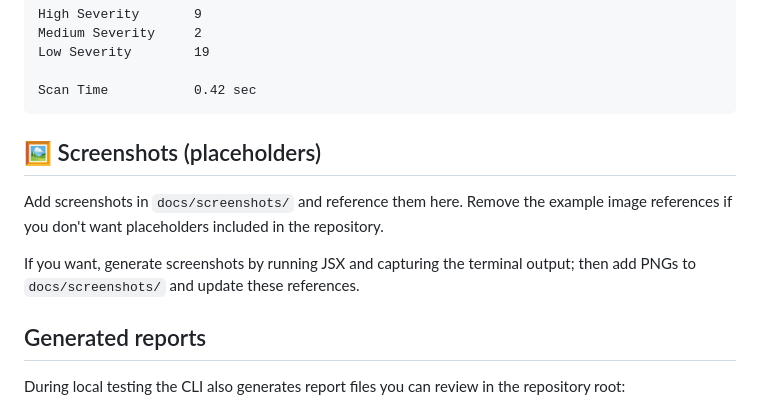
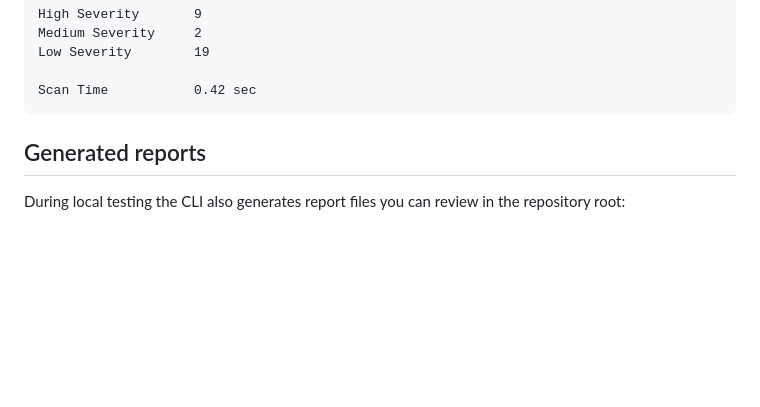
Before and after one commit to xerog-exe/JSX, a Markdown page: README.md, the part around the change. Drawn GitHub-style; blank space fills up the shorter version.

````diff
--- a/README.md
+++ b/README.md
@@ -312,12 +312,6 @@ Low Severity        19
 
 Scan Time           0.42 sec
 ```
-
-## 🖼 Screenshots (placeholders)
-Add screenshots in `docs/screenshots/` and reference them here. Remove the example image references if you don't want placeholders included in the repository.
-
-If you want, generate screenshots by running JSX and capturing the terminal output; then add PNGs to `docs/screenshots/` and update these references.
-
 Generated reports
 ---------------
 
````
